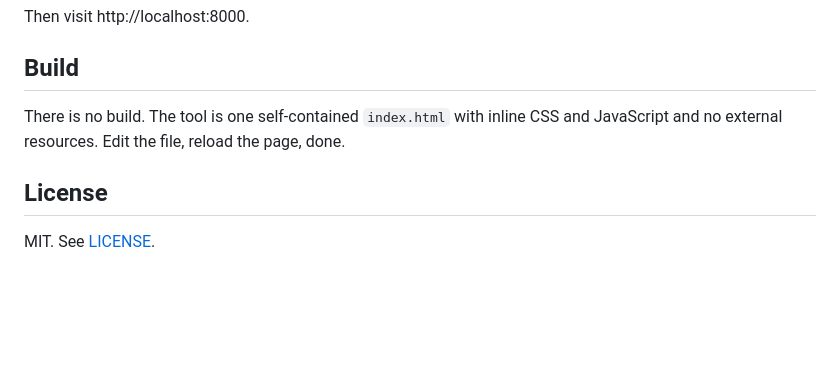
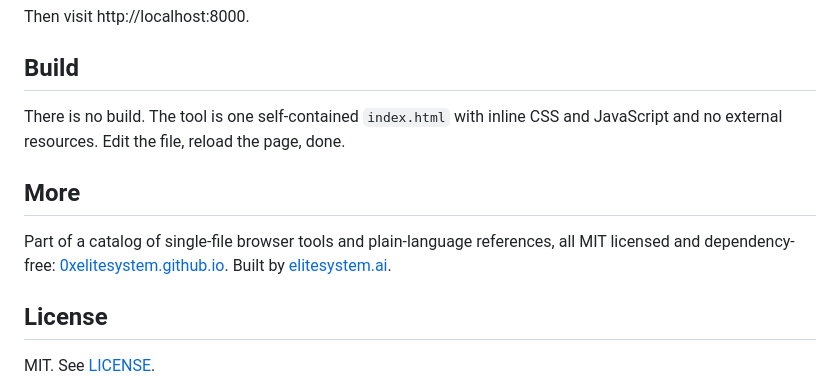
Before and after one commit to 0xelitesystem/image-compressor, a Markdown page: README.md, the part around the change. Rendered like a GitHub page; blank space fills up the shorter version.

Commit message:
Link the catalog and elitesystem.ai from the README

```diff
--- a/README.md
+++ b/README.md
@@ -54,6 +54,10 @@ Then visit http://localhost:8000.
 
 There is no build. The tool is one self-contained `index.html` with inline CSS and JavaScript and no external resources. Edit the file, reload the page, done.
 
+## More
+
+Part of a catalog of single-file browser tools and plain-language references, all MIT licensed and dependency-free: [0xelitesystem.github.io](https://0xelitesystem.github.io/). Built by [elitesystem.ai](https://elitesystem.ai).
+
 ## License
 
 MIT. See [LICENSE](LICENSE).
```
